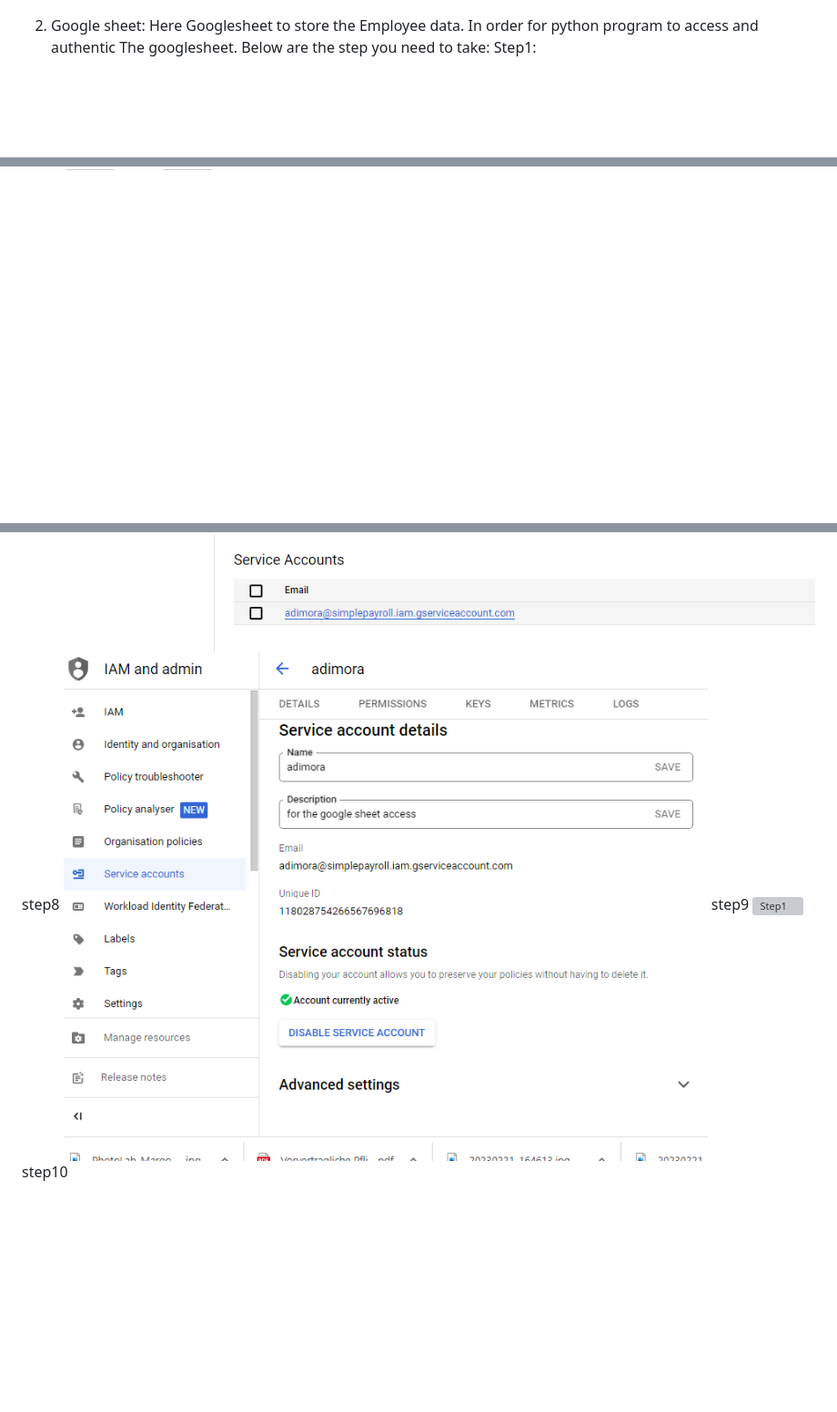
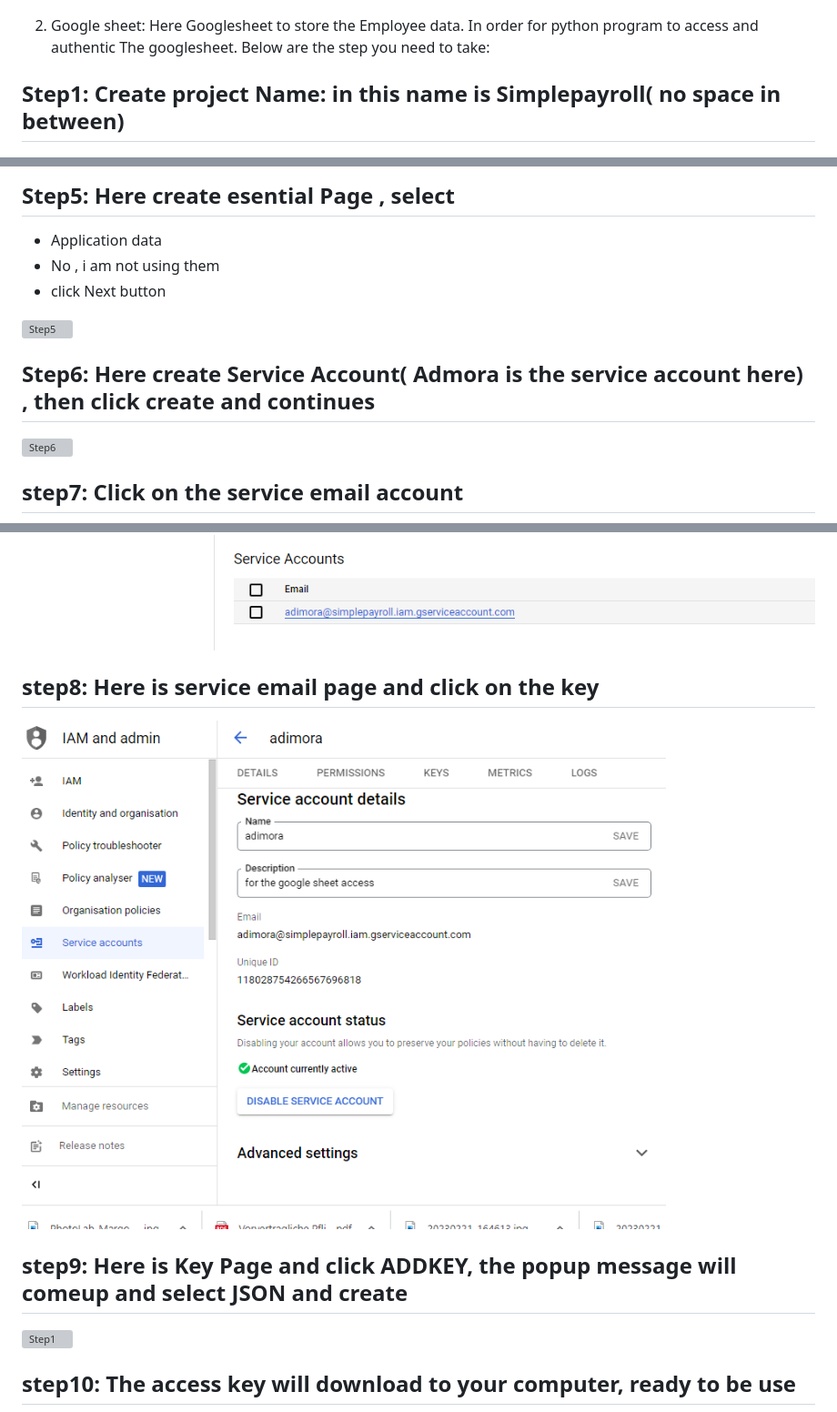
Before and after one commit to ujuadimora-dev/simple_payroll, a Markdown page: README.md, 3 parts joined by grey strips. Shown at 91% size. Drawn GitHub-style; blank space fills up the shorter version; grey boxes are pictures that could not be loaded.

Commit message:
Update Readme document

```diff
--- a/README.md
+++ b/README.md
@@ -114,6 +114,6 @@ If The User yes, The program for calculating Net Pay will load gain and run
 
 2. Google sheet: Here Googlesheet to store the Employee data. In order for python program to access and authentic
 The googlesheet. Below are the step you need to take:
-Step1:
+## Step1: Create project Name: in this name is Simplepayroll( no space in between)
 
 ![Step1](doc/googlesheet1.PNG)
@@ -131,7 +134,25 @@ step7
+## Step5: Here create esential Page , select
+* Application data
+* No , i am not using them
+* click Next button
+
+![Step5](doc/googlesheet5.PNG)
+
+
+## Step6: Here create Service Account( Admora is the service account here) , then click create and continues
+![Step6](doc/googlesheet6.PNG)
+
+
+## step7: Click on the service email account
 ![Step1](doc/googlesheet7.PNG)
-step8
+
+
+## step8: Here is service email page and click on the key
 ![Step1](doc/googlesheet8.PNG)
-step9
+
+
+## step9: Here is Key Page and click ADDKEY, the popup message will comeup and select JSON and create
 ![Step1](doc/googlesheet9.PNG)
-step10
+
+## step10: The access key will download to your computer, ready to be use
 ![Step1](doc/googlesheet10.PNG)
```
Also changed, not shown: other parts of README.md (+16 -11 lines).
